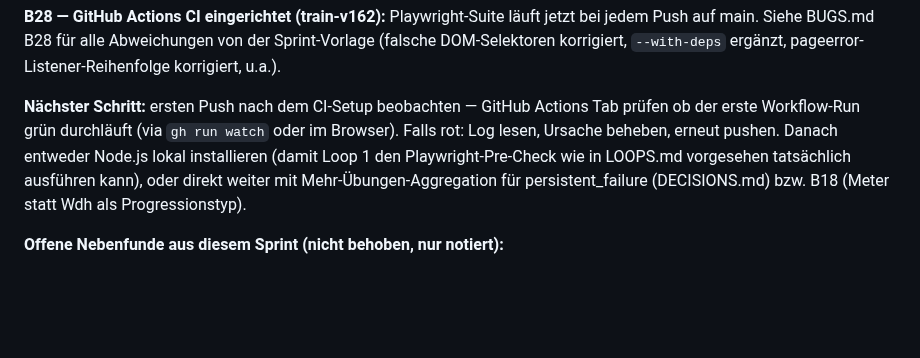
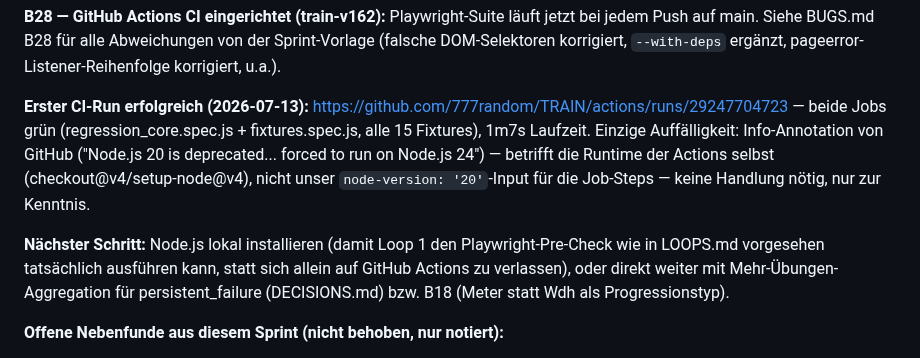
Before and after one commit to 777random/TRAIN, a Markdown page: HANDOFF.md, the part around the change. Rendered like a GitHub page; blank space fills up the shorter version.

Commit message:
docs: log successful first GitHub Actions CI run

```diff
--- a/HANDOFF.md
+++ b/HANDOFF.md
@@ -252,14 +252,19 @@ läuft jetzt bei jedem Push auf main. Siehe BUGS.md B28 für alle
 Abweichungen von der Sprint-Vorlage (falsche DOM-Selektoren korrigiert,
 `--with-deps` ergänzt, pageerror-Listener-Reihenfolge korrigiert, u.a.).
 
-**Nächster Schritt:** ersten Push nach dem CI-Setup beobachten — GitHub
-Actions Tab prüfen ob der erste Workflow-Run grün durchläuft (via `gh
-run watch` oder im Browser). Falls rot: Log lesen, Ursache beheben,
-erneut pushen. Danach entweder Node.js lokal installieren (damit Loop 1
-den Playwright-Pre-Check wie in LOOPS.md vorgesehen tatsächlich
-ausführen kann), oder direkt weiter mit Mehr-Übungen-Aggregation für
-persistent_failure (DECISIONS.md) bzw. B18 (Meter statt Wdh als
-Progressionstyp).
+**Erster CI-Run erfolgreich (2026-07-13):** https://github.com/777random/TRAIN/actions/runs/29247704723
+— beide Jobs grün (regression_core.spec.js + fixtures.spec.js, alle 15
+Fixtures), 1m7s Laufzeit. Einzige Auffälligkeit: Info-Annotation von
+GitHub ("Node.js 20 is deprecated... forced to run on Node.js 24") —
+betrifft die Runtime der Actions selbst (checkout@v4/setup-node@v4),
+nicht unser `node-version: '20'`-Input für die Job-Steps — keine
+Handlung nötig, nur zur Kenntnis.
+
+**Nächster Schritt:** Node.js lokal installieren (damit Loop 1 den
+Playwright-Pre-Check wie in LOOPS.md vorgesehen tatsächlich ausführen
+kann, statt sich allein auf GitHub Actions zu verlassen), oder direkt
+weiter mit Mehr-Übungen-Aggregation für persistent_failure
+(DECISIONS.md) bzw. B18 (Meter statt Wdh als Progressionstyp).
 
 **Offene Nebenfunde aus diesem Sprint (nicht behoben, nur notiert):**
 - Push/Pull-Ratio-Block in _renderMovementPattern() (ui.js, unterhalb der
```
Also changed, not shown: SESSION_LOG.md (+4 -0 lines).
